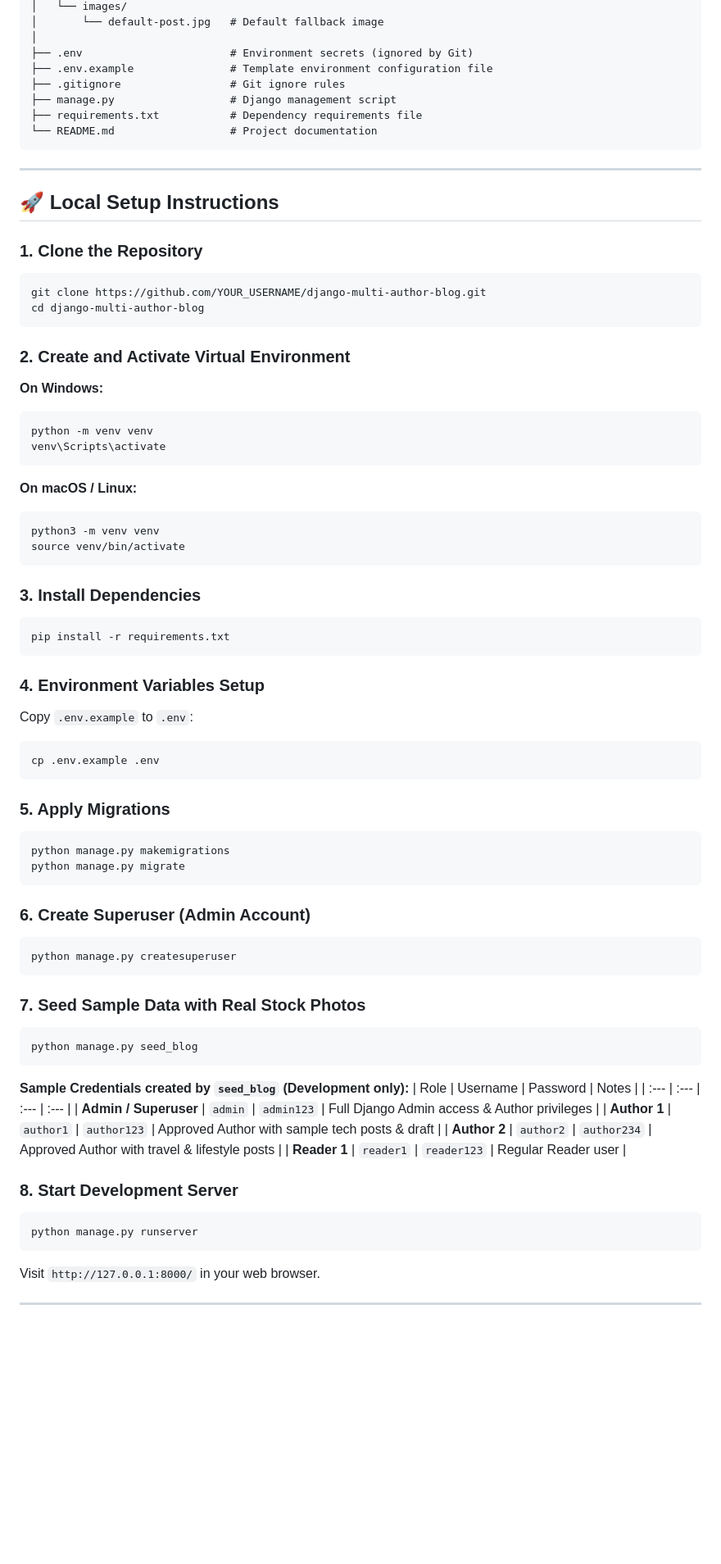
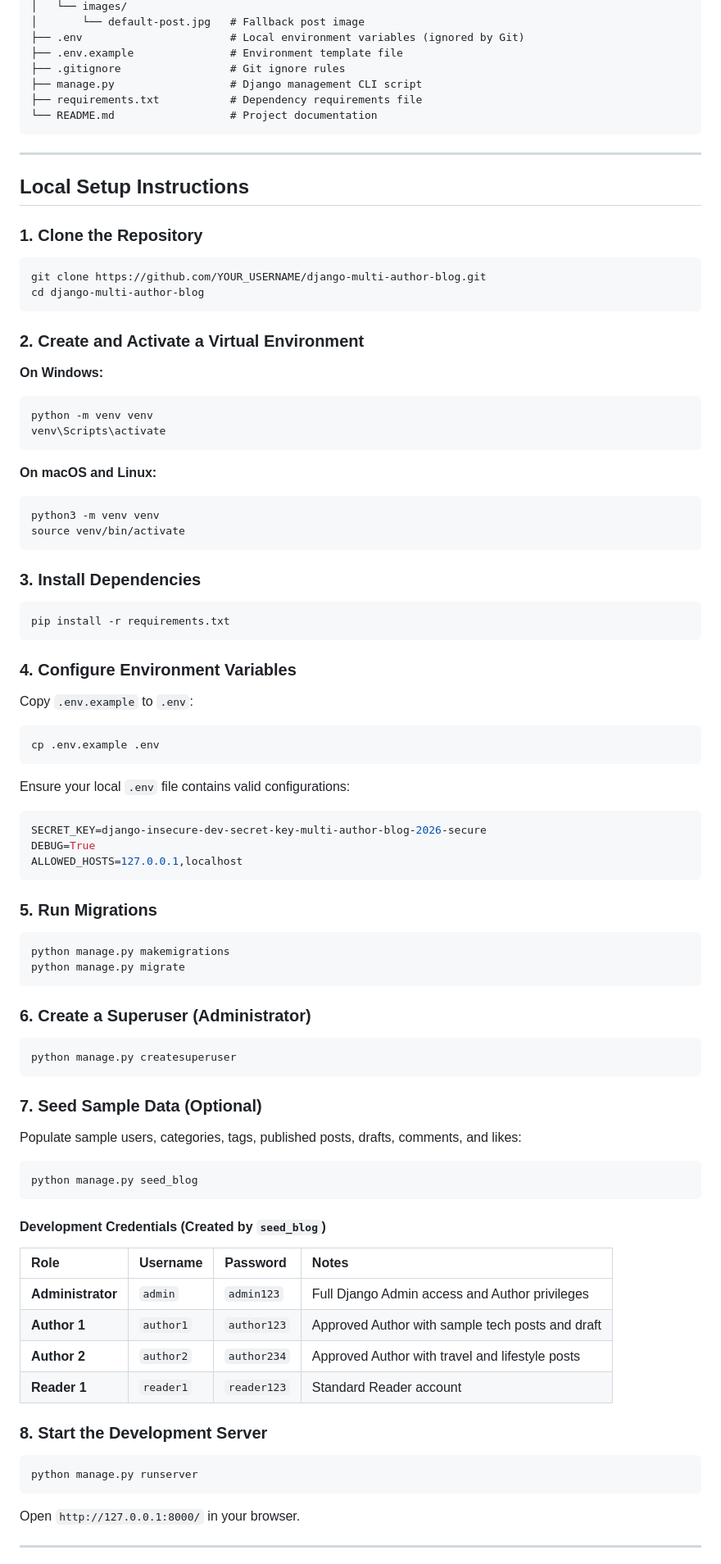
Before and after one commit to Avishek-Majumder/django-multi-author-blog, a Markdown page: README.md, the part around one of its changes. Shown at 82% size. Drawn GitHub-style; blank space fills up the shorter version.

````diff
--- a/README.md
+++ b/README.md
@@ -117,17 +111,16 @@ django-multi-author-blog/
 │   └── images/
-│       └── default-post.jpg   # Default fallback image
-│
-├── .env                       # Environment secrets (ignored by Git)
-├── .env.example               # Template environment configuration file
+│       └── default-post.jpg   # Fallback post image
+├── .env                       # Local environment variables (ignored by Git)
+├── .env.example               # Environment template file
 ├── .gitignore                 # Git ignore rules
-├── manage.py                  # Django management script
+├── manage.py                  # Django management CLI script
 ├── requirements.txt           # Dependency requirements file
 └── README.md                  # Project documentation
 ```
 
 ---
 
-## 🚀 Local Setup Instructions
+## Local Setup Instructions
 
 ### 1. Clone the Repository
 ```bash
@@ -135,15 +128,15 @@ git clone https://github.com/YOUR_USERNAME/django-multi-author-blog.git
 cd django-multi-author-blog
 ```
 
-### 2. Create and Activate Virtual Environment
+### 2. Create and Activate a Virtual Environment
 
 **On Windows:**
-```bash
+```powershell
 python -m venv venv
 venv\Scripts\activate
 ```
 
-**On macOS / Linux:**
+**On macOS and Linux:**
 ```bash
 python3 -m venv venv
 source venv/bin/activate
@@ -154,41 +147,49 @@ source venv/bin/activate
 pip install -r requirements.txt
 ```
 
-### 4. Environment Variables Setup
+### 4. Configure Environment Variables
 Copy `.env.example` to `.env`:
 ```bash
 cp .env.example .env
 ```
 
-### 5. Apply Migrations
+Ensure your local `.env` file contains valid configurations:
+```env
+SECRET_KEY=django-insecure-dev-secret-key-multi-author-blog-2026-secure
+DEBUG=True
+ALLOWED_HOSTS=127.0.0.1,localhost
+```
+
+### 5. Run Migrations
 ```bash
 python manage.py makemigrations
 python manage.py migrate
 ```
 
-### 6. Create Superuser (Admin Account)
+### 6. Create a Superuser (Administrator)
 ```bash
 python manage.py createsuperuser
 ```
 
-### 7. Seed Sample Data with Real Stock Photos
+### 7. Seed Sample Data (Optional)
+Populate sample users, categories, tags, published posts, drafts, comments, and likes:
 ```bash
 python manage.py seed_blog
 ```
 
-**Sample Credentials created by `seed_blog` (Development only):**
+#### Development Credentials (Created by `seed_blog`)
 | Role | Username | Password | Notes |
 | :--- | :--- | :--- | :--- |
-| **Admin / Superuser** | `admin` | `admin123` | Full Django Admin access & Author privileges |
-| **Author 1** | `author1` | `author123` | Approved Author with sample tech posts & draft |
-| **Author 2** | `author2` | `author234` | Approved Author with travel & lifestyle posts |
-| **Reader 1** | `reader1` | `reader123` | Regular Reader user |
+| **Administrator** | `admin` | `admin123` | Full Django Admin access and Author privileges |
+| **Author 1** | `author1` | `author123` | Approved Author with sample tech posts and draft |
+| **Author 2** | `author2` | `author234` | Approved Author with travel and lifestyle posts |
+| **Reader 1** | `reader1` | `reader123` | Standard Reader account |
 
-### 8. Start Development Server
+### 8. Start the Development Server
 ```bash
 python manage.py runserver
 ```
-Visit `http://127.0.0.1:8000/` in your web browser.
+Open `http://127.0.0.1:8000/` in your browser.
 
 ---
 
````
Also changed, not shown: other parts of README.md (+88 -77 lines).
